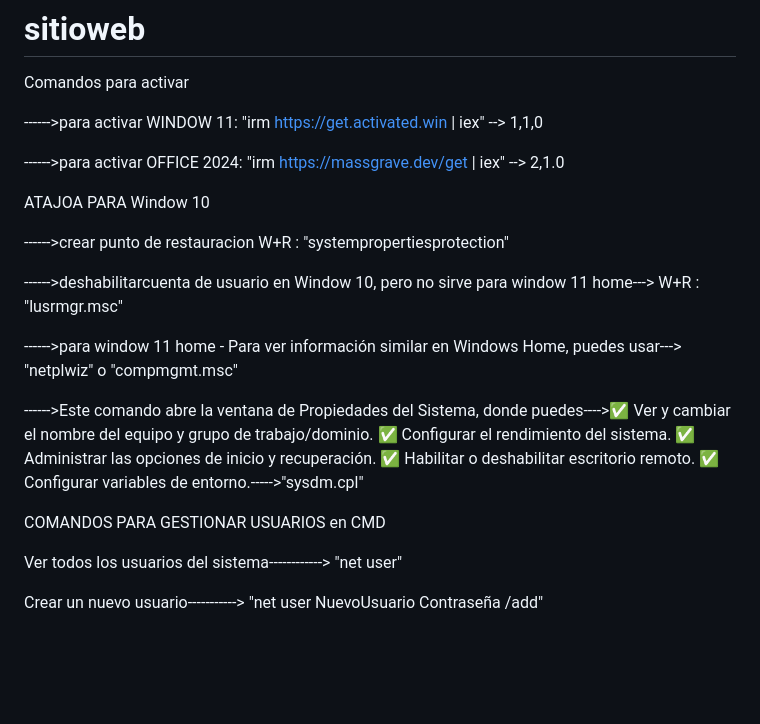
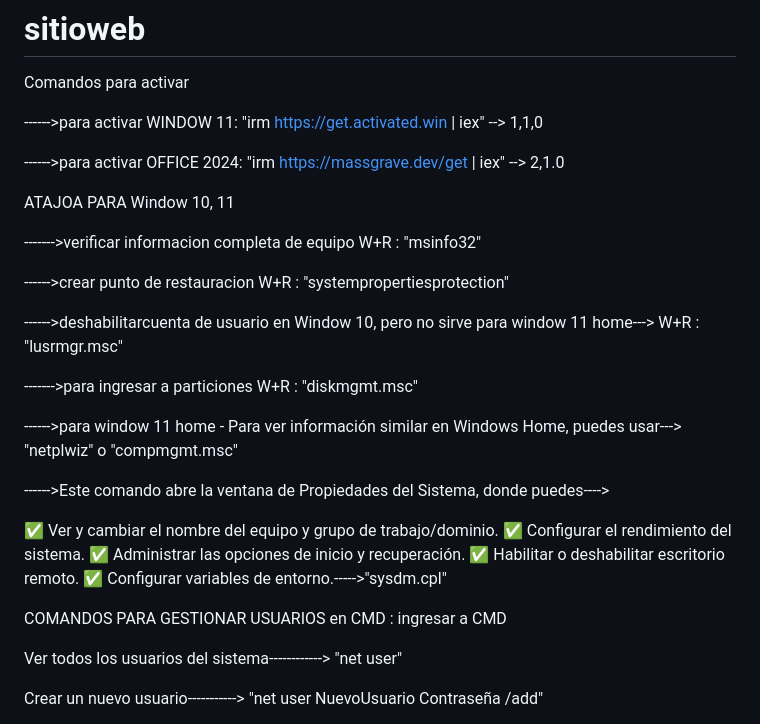
Before and after one commit to Robert1234567891011/sitioweb, a Markdown page: README.md, the part around the change. Drawn GitHub-style; blank space fills up the shorter version.

```diff
--- a/README.md
+++ b/README.md
@@ -7,15 +7,21 @@ Comandos para activar
 
 ------>para activar OFFICE 2024:      "irm https://massgrave.dev/get | iex" --> 2,1.0
 
-ATAJOA PARA Window 10
+ATAJOA PARA Window 10, 11
+
+------->verificar informacion completa de equipo  W+R : "msinfo32"
 
 ------>crear punto de restauracion     W+R : "systempropertiesprotection"
 
 ------>deshabilitarcuenta de usuario en Window 10, pero no sirve para window 11 home--->  W+R : "lusrmgr.msc"
 
+------->para ingresar a particiones   W+R : "diskmgmt.msc"
+
 ------>para window 11 home - Para ver información similar en Windows Home, puedes usar---> "netplwiz" o "compmgmt.msc"
 
------->Este comando abre la ventana de Propiedades del Sistema, donde puedes---->✅ Ver y cambiar el nombre del equipo y grupo de trabajo/dominio.
+------>Este comando abre la ventana de Propiedades del Sistema, donde puedes---->
+
+✅ Ver y cambiar el nombre del equipo y grupo de trabajo/dominio.
 ✅ Configurar el rendimiento del sistema.
 ✅ Administrar las opciones de inicio y recuperación.
 ✅ Habilitar o deshabilitar escritorio remoto.
@@ -23,7 +29,7 @@ ATAJOA PARA Window 10
 
 
 
-COMANDOS PARA GESTIONAR USUARIOS en CMD
+COMANDOS PARA GESTIONAR USUARIOS en CMD  : ingresar a CMD
 
 Ver todos los usuarios del sistema------------>     "net user"
 
```
